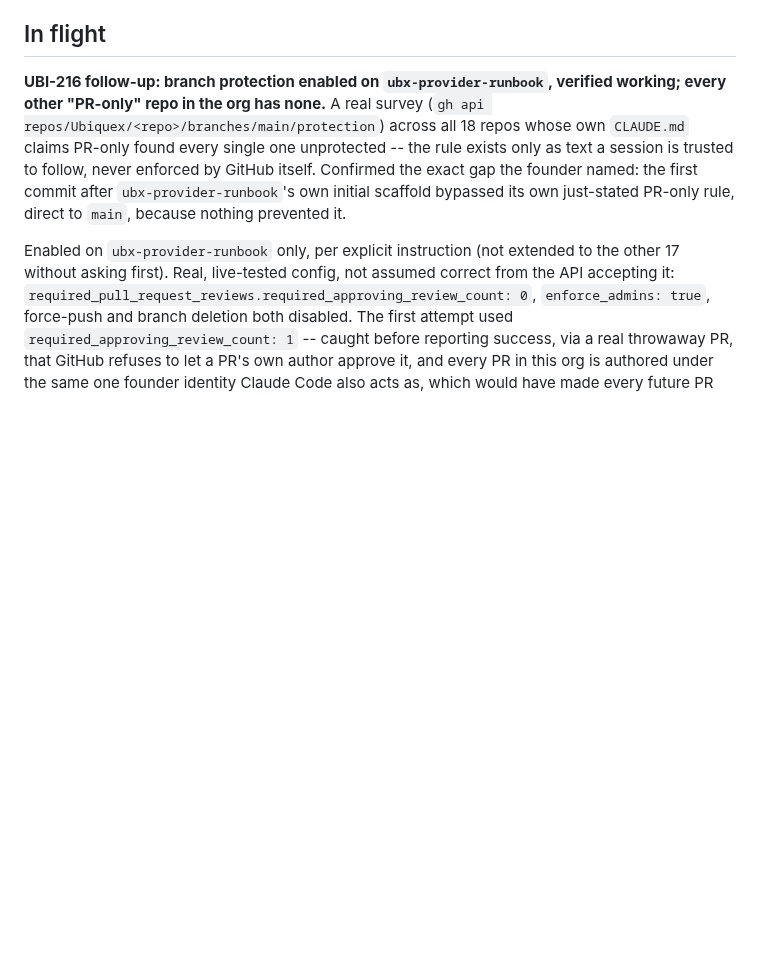
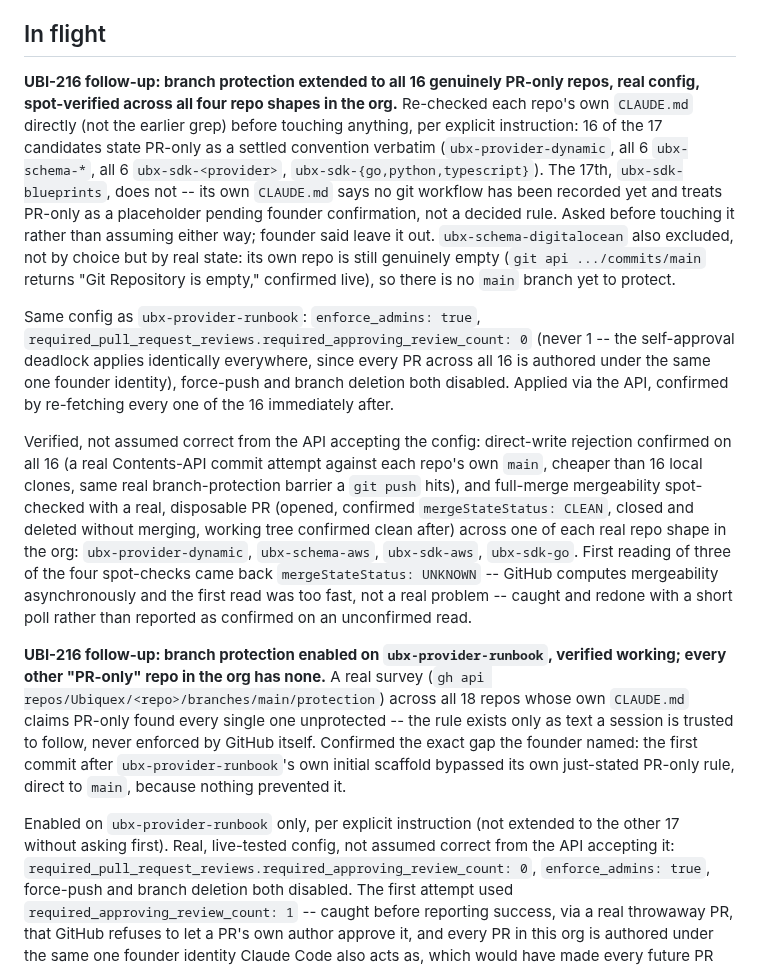
Before and after one commit to Ubiquex/ubiquex, a Markdown page: STATE.md, the part around the change. GitHub-like rendering; blank space fills up the shorter version.

Commit message:
state: UBI-216 -- branch protection extended to all 16 confirmed PR-only repos

```diff
--- a/STATE.md
+++ b/STATE.md
@@ -6,6 +6,42 @@
 > a session needs to know why a decision was made — not read on every open).
 
 ## In flight
+
+**UBI-216 follow-up: branch protection extended to all 16 genuinely
+PR-only repos, real config, spot-verified across all four repo shapes
+in the org.** Re-checked each repo's own `CLAUDE.md` directly (not the
+earlier grep) before touching anything, per explicit instruction: 16 of
+the 17 candidates state PR-only as a settled convention verbatim
+(`ubx-provider-dynamic`, all 6 `ubx-schema-*`, all 6 `ubx-sdk-<provider>`,
+`ubx-sdk-{go,python,typescript}`). The 17th, `ubx-sdk-blueprints`, does
+not -- its own `CLAUDE.md` says no git workflow has been recorded yet and
+treats PR-only as a placeholder pending founder confirmation, not a
+decided rule. Asked before touching it rather than assuming either way;
+founder said leave it out. `ubx-schema-digitalocean` also excluded, not
+by choice but by real state: its own repo is still genuinely empty
+(`git api .../commits/main` returns "Git Repository is empty," confirmed
+live), so there is no `main` branch yet to protect.
+
+Same config as `ubx-provider-runbook`: `enforce_admins: true`,
+`required_pull_request_reviews.required_approving_review_count: 0`
+(never 1 -- the self-approval deadlock applies identically everywhere,
+since every PR across all 16 is authored under the same one founder
+identity), force-push and branch deletion both disabled. Applied via
+the API, confirmed by re-fetching every one of the 16 immediately after.
+
+Verified, not assumed correct from the API accepting the config:
+direct-write rejection confirmed on all 16 (a real Contents-API commit
+attempt against each repo's own `main`, cheaper than 16 local clones,
+same real branch-protection barrier a `git push` hits), and full-merge
+mergeability spot-checked with a real, disposable PR (opened, confirmed
+`mergeStateStatus: CLEAN`, closed and deleted without merging, working
+tree confirmed clean after) across one of each real repo shape in the
+org: `ubx-provider-dynamic`, `ubx-schema-aws`, `ubx-sdk-aws`,
+`ubx-sdk-go`. First reading of three of the four spot-checks came back
+`mergeStateStatus: UNKNOWN` -- GitHub computes mergeability
+asynchronously and the first read was too fast, not a real problem --
+caught and redone with a short poll rather than reported as confirmed
+on an unconfirmed read.
 
 **UBI-216 follow-up: branch protection enabled on `ubx-provider-runbook`,
 verified working; every other "PR-only" repo in the org has none.** A
```
